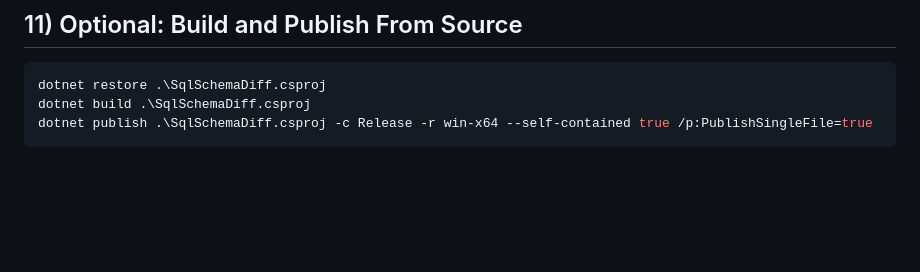
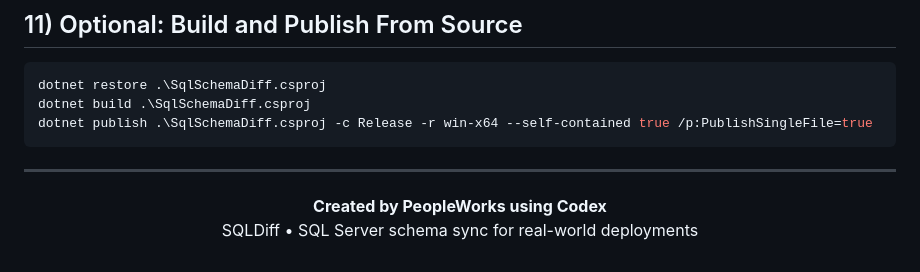
Before and after one commit to peopleworks/SqlSchemaDiff, a Markdown page: README.md, the part around the change. Drawn GitHub-style; blank space fills up the shorter version.

Commit message:
docs: add branded credits footer to README

````diff
--- a/README.md
+++ b/README.md
@@ -334,3 +334,10 @@ dotnet restore .\SqlSchemaDiff.csproj
 dotnet build .\SqlSchemaDiff.csproj
 dotnet publish .\SqlSchemaDiff.csproj -c Release -r win-x64 --self-contained true /p:PublishSingleFile=true
 ```
+
+---
+
+<p align="center">
+  <strong>Created by PeopleWorks using Codex</strong><br/>
+  SQLDiff • SQL Server schema sync for real-world deployments
+</p>
````
